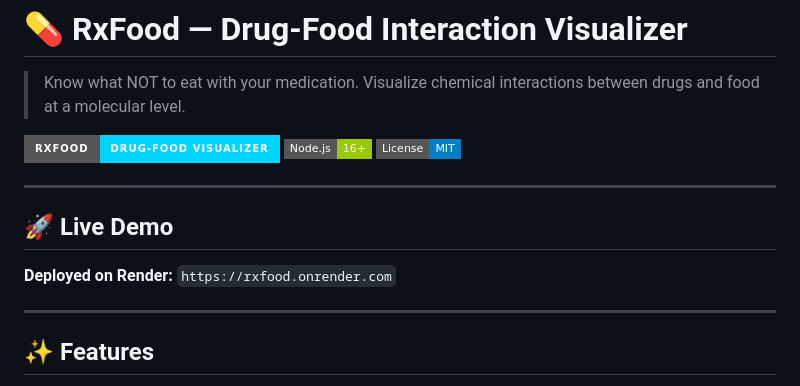
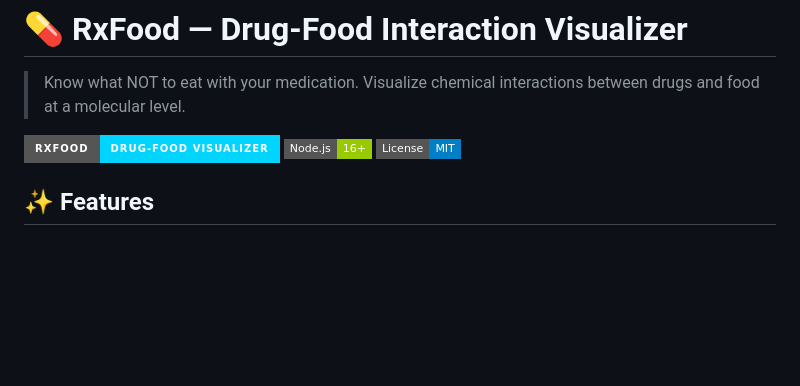
Before and after one commit to thoratonkar311-droid/rxfood, a Markdown page: README.md, the part around the change. Rendered like a GitHub page; badges without logos; blank space fills up the shorter version.

Commit message:
Remove live demo link from README
Removed live demo section from README.

```diff
--- a/README.md
+++ b/README.md
@@ -6,12 +6,7 @@
 ![Node](https://img.shields.io/badge/Node.js-16%2B-green?style=flat-square)
 ![License](https://img.shields.io/badge/License-MIT-blue?style=flat-square)
 
----
 
-## 🚀 Live Demo
-**Deployed on Render:** `https://rxfood.onrender.com`
-
----
 
 ## ✨ Features
 - 🔍 **Search 35+ drugs** with autocomplete
```
